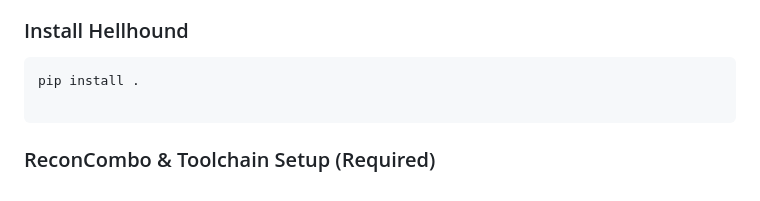
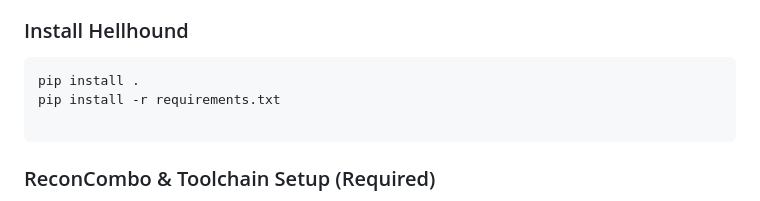
Before and after one commit to project-hellhound-org/bounty-hunter, a Markdown page: README.md, the part around the change. Rendered like a GitHub page.

````diff
--- a/README.md
+++ b/README.md
@@ -76,6 +76,7 @@ cd Hellhound-Pentest
 ### Install Hellhound
 ```
 pip install .
+pip install -r requirements.txt
 
 ```
 
````
